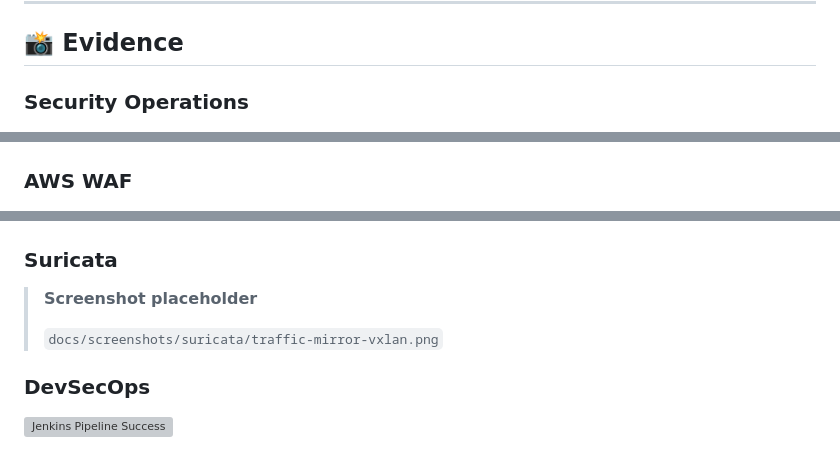
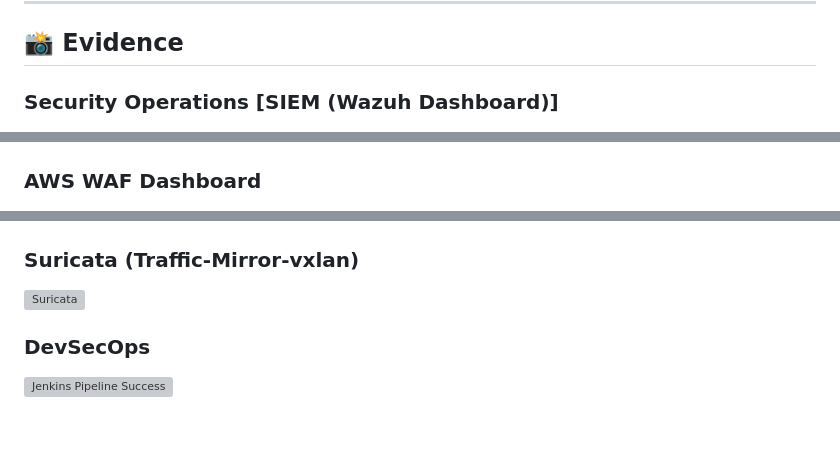
Before and after one commit to ghodkevrushabh/cloudoptima-devsecops-cicd-project, a Markdown page: README.md, 3 parts joined by grey strips. Rendered like a GitHub page; blank space fills up the shorter version; grey boxes are pictures that could not be loaded.

```diff
--- a/README.md
+++ b/README.md
@@ -287,21 +287,19 @@ This repository is intentionally documented in phases.
 
 ## 📸 Evidence
 
-### Security Operations
+### Security Operations [SIEM (Wazuh Dashboard)]
 
 ![SIEM (Wazuh Dashboard)](final-dashboard1.png)
 ![SIEM (Wazuh Dashboard)](final-dashboard2.png)
 
-### AWS WAF
+### AWS WAF Dashboard
 
 ![AWS WAF-dashboard](waf-dashboard1.png)
 ![AWS WAF-dashboard](waf-dashboard2.png)
 
-### Suricata
+### Suricata (Traffic-Mirror-vxlan)
 
-> **Screenshot placeholder**
->
-> `docs/screenshots/suricata/traffic-mirror-vxlan.png`
+![Suricata](traffic-mirror-vxlan.png)
 
 ### DevSecOps
 
```
